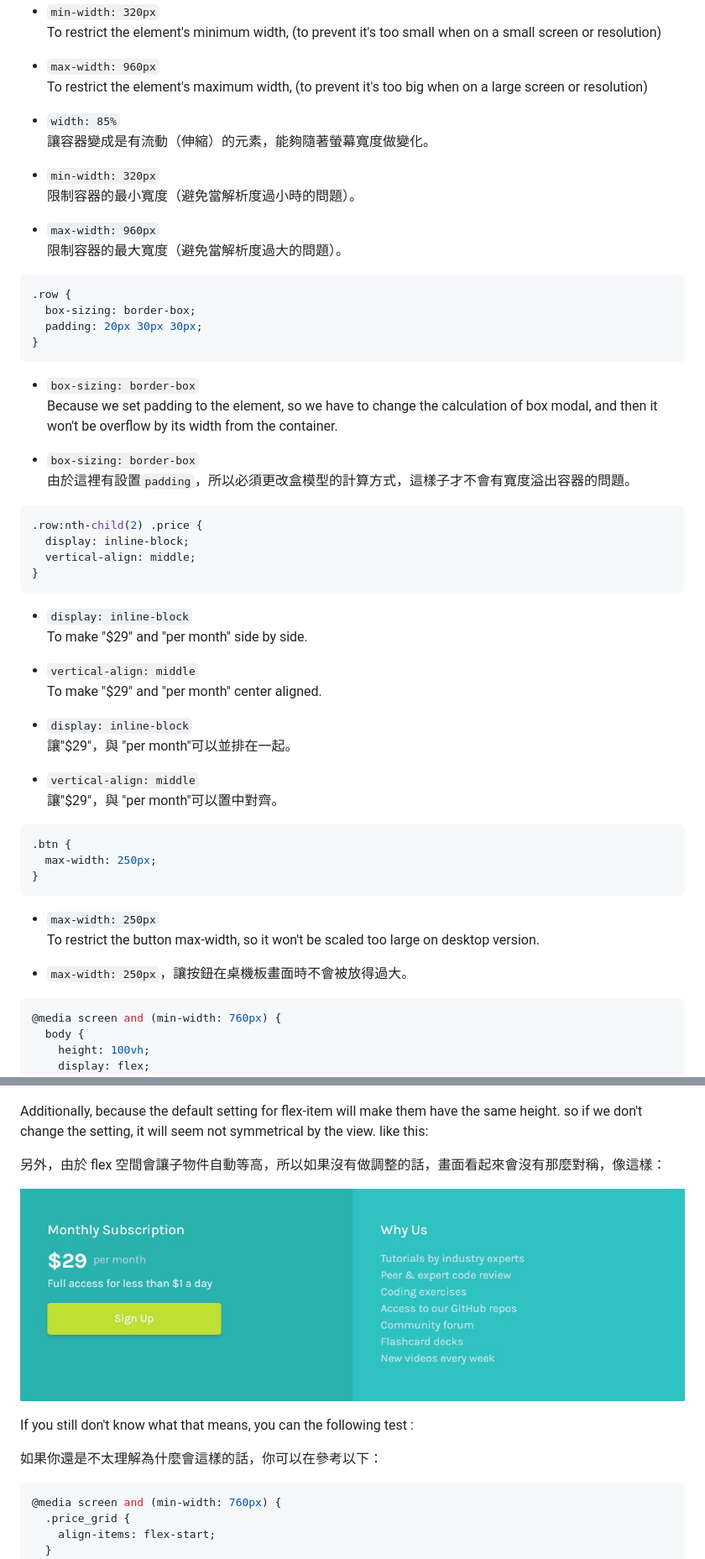
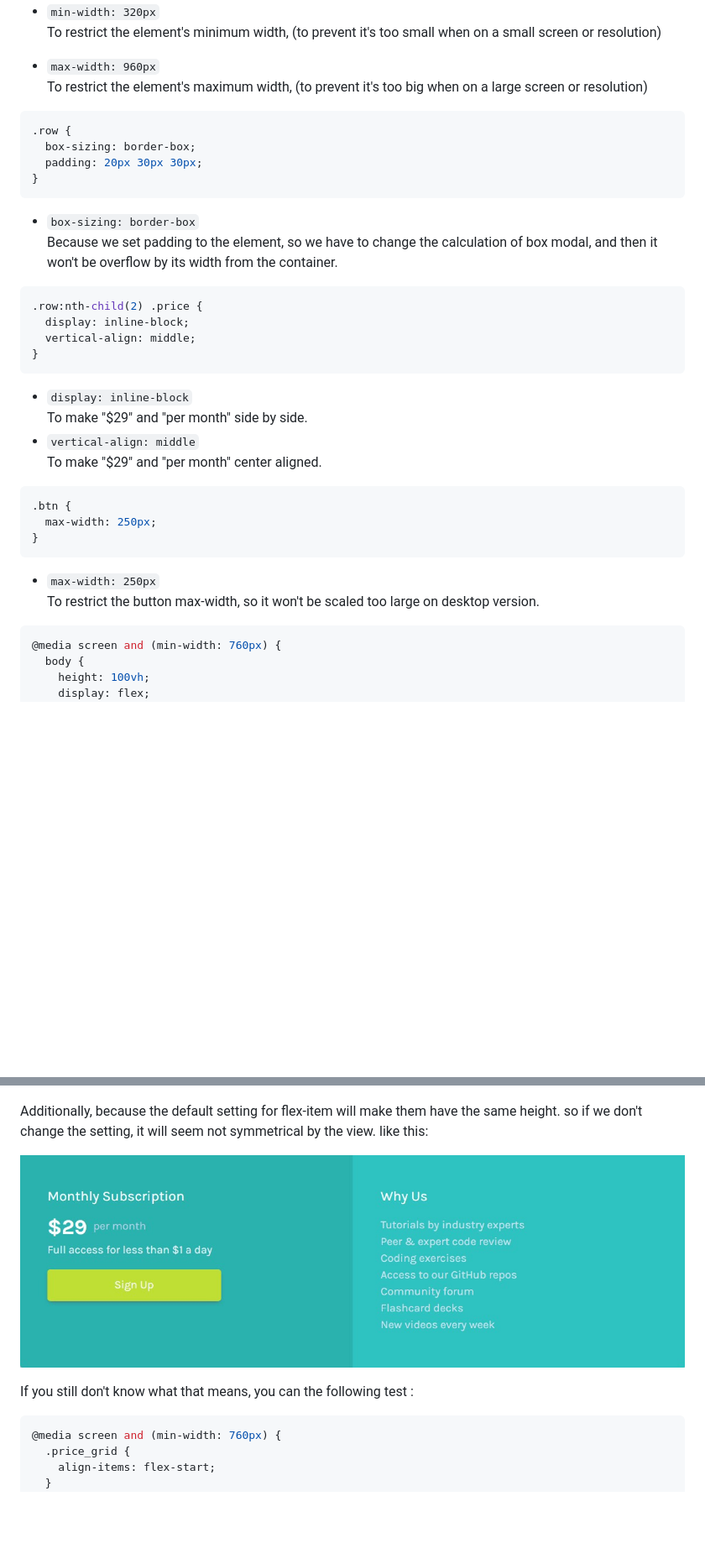
Before and after one commit to jubeatt/Single-price-grid-component, a Markdown page: README.md, 2 parts joined by grey strips. Shown: that part at 84% size. GitHub-like rendering; blank space fills up the shorter version.

````diff
--- a/README.md
+++ b/README.md
@@ -69,13 +61,6 @@ Users should be able to:
 - `max-width: 960px`
   To restrict the element's maximum width, (to prevent it's too big when on a large screen or resolution)
 
-- `width: 85%`
-  讓容器變成是有流動（伸縮）的元素，能夠隨著螢幕寬度做變化。
-- `min-width: 320px`
-  限制容器的最小寬度（避免當解析度過小時的問題）。
-- `max-width: 960px`
-  限制容器的最大寬度（避免當解析度過大的問題）。
-
 ```css
 .row {
   box-sizing: border-box;
@@ -85,9 +70,6 @@ Users should be able to:
 
 - `box-sizing: border-box`
   Because we set padding to the element, so we have to change the calculation of box modal, and then it won't be overflow by its width from the container.
-
-- `box-sizing: border-box`
-  由於這裡有設置`padding`，所以必須更改盒模型的計算方式，這樣子才不會有寬度溢出容器的問題。
 
 ```css
 .row:nth-child(2) .price {
@@ -101,11 +83,6 @@ Users should be able to:
 - `vertical-align: middle`
   To make "$29" and "per month" center aligned.
 
-- `display: inline-block`
-  讓"$29"，與 "per month"可以並排在一起。
-- `vertical-align: middle`
-  讓"$29"，與 "per month"可以置中對齊。
-
 ```css
 .btn {
   max-width: 250px;
@@ -115,8 +92,6 @@ Users should be able to:
 - `max-width: 250px`
   To restrict the button max-width, so it won't be scaled too
   large on desktop version.
-
-- `max-width: 250px`，讓按鈕在桌機板畫面時不會被放得過大。
 
 ```css
 @media screen and (min-width: 760px) {
@@ -188,13 +151,9 @@ It's for this:
 
 Additionally, because the default setting for flex-item will make them have the same height. so if we don't change the setting, it will seem not symmetrical by the view. like this:
 
-另外，由於 flex 空間會讓子物件自動等高，所以如果沒有做調整的話，畫面看起來會沒有那麼對稱，像這樣：
-
 ![equal-height](README-img/equal-height.jpg)
 
 If you still don't know what that means, you can the following test :
-
-如果你還是不太理解為什麼會這樣的話，你可以在參考以下：
 
 ```css
 @media screen and (min-width: 760px) {
````
Also changed, not shown: other parts of README.md (+19 -60 lines), README-zh.md (added, +216 -0 lines), README-img/src-desktop.jpg.
